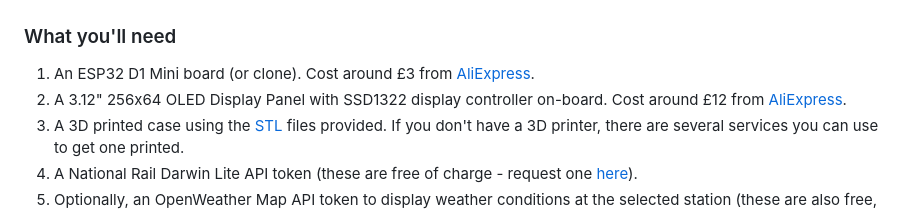
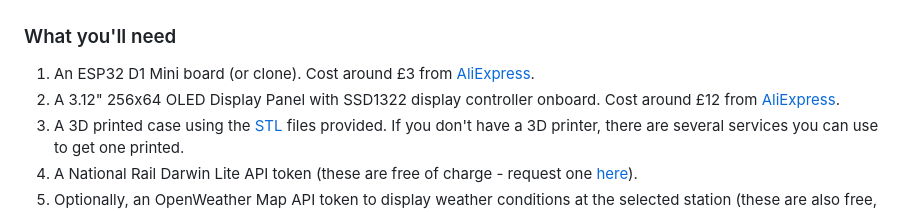
Before and after one commit to linker3000/departures-board-CYD, a Markdown page: README.md, the part around the change printed below. Rendered like a GitHub page.

```diff
--- a/README.md
+++ b/README.md
@@ -21,7 +21,7 @@ This short video demonstrates the Departures Board in action...
 ### What you'll need
 
 1. An ESP32 D1 Mini board (or clone). Cost around £3 from [AliExpress](https://www.aliexpress.com/item/1005005972627549.html).
-2. A 3.12" 256x64 OLED Display Panel with SSD1322 display controller on-board. Cost around £12 from [AliExpress](https://www.aliexpress.com/item/1005005985371717.html).
+2. A 3.12" 256x64 OLED Display Panel with SSD1322 display controller onboard. Cost around £12 from [AliExpress](https://www.aliexpress.com/item/1005005985371717.html).
 3. A 3D printed case using the [STL](https://github.com/gadec-uk/departures-board/tree/main/stl) files provided. If you don't have a 3D printer, there are several services you can use to get one printed.
 4. A National Rail Darwin Lite API token (these are free of charge - request one [here](https://realtime.nationalrail.co.uk/OpenLDBWSRegistration)).
 5. Optionally, an OpenWeather Map API token to display weather conditions at the selected station (these are also free, sign-up for a free developer account [here](https://home.openweathermap.org/users/sign_up)).
```
Also changed, not shown: other parts of README.md (+1 -1 lines).
